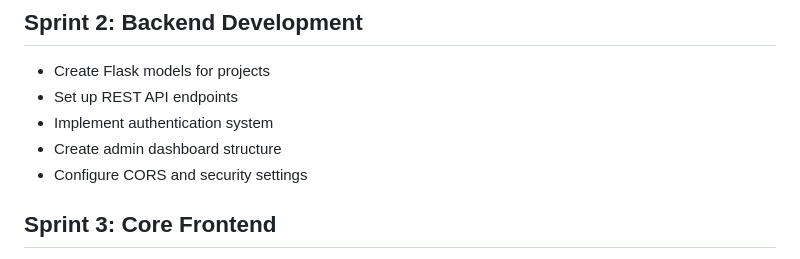
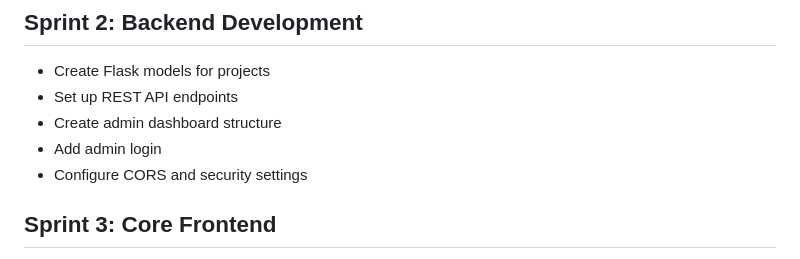
Before and after one commit to avabellaw/project-portfolio, a Markdown page: readme.md, the part around the change. Drawn GitHub-style.

Commit message:
readme: Refactor sprint 2

```diff
--- a/readme.md
+++ b/readme.md
@@ -56,8 +56,8 @@
 ## Sprint 2: Backend Development
 - Create Flask models for projects
 - Set up REST API endpoints
-- Implement authentication system
 - Create admin dashboard structure
+- Add admin login
 - Configure CORS and security settings
 
 ## Sprint 3: Core Frontend
```
